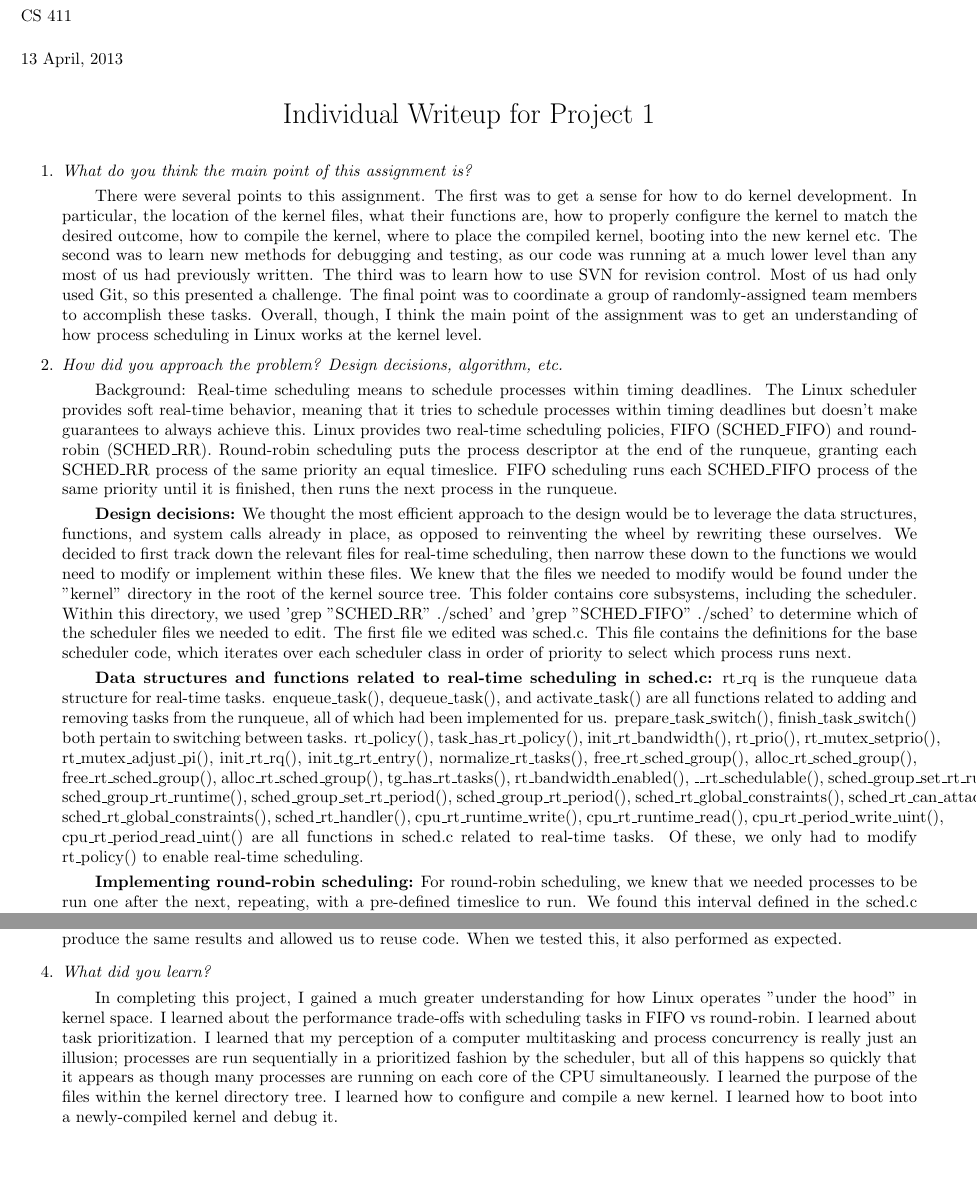
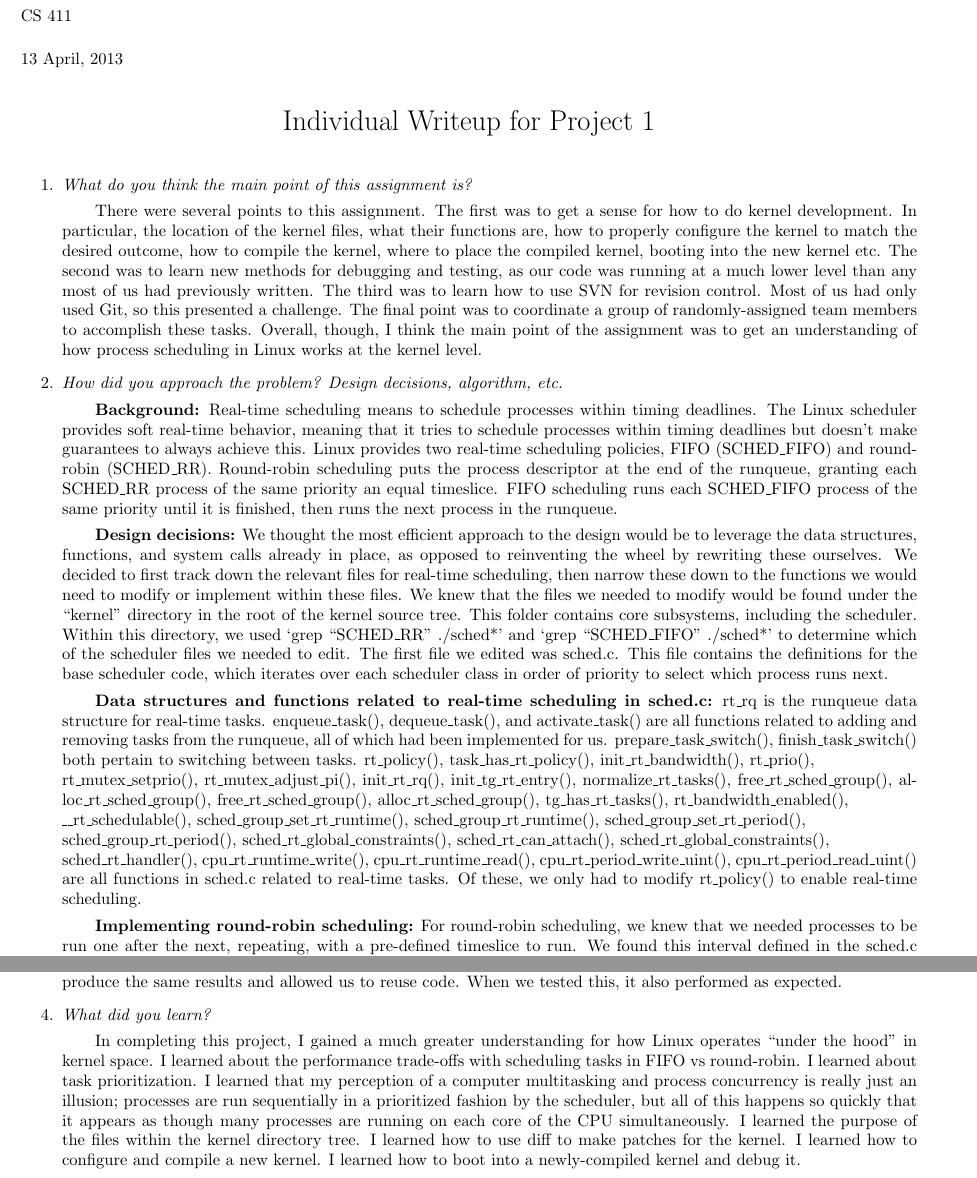
Before and after one commit to ZitzelbergerAlec/Classes, a LaTeX document (CS411/project1/writeup/mywriteup.tex): two parts of pages 1 and 2 of 2, joined at a grey line, cut so that both start at the same text, the shorter picture padded with empty space. Compiled offline with LaTeX, dvips and Ghostscript.

Commit message:
Formatting updates

```diff
--- a/CS411/project1/writeup/mywriteup.tex
+++ b/CS411/project1/writeup/mywriteup.tex
@@ -81,11 +81,19 @@ CS 411
 
 \item \emph{How did you approach the problem? Design decisions, algorithm, etc.}
 
-\tab Background: Real-time scheduling means to schedule processes within timing deadlines. The Linux scheduler provides soft real-time behavior, meaning that it tries to schedule processes within timing deadlines but doesn't make guarantees to always achieve this. Linux provides two real-time scheduling policies, FIFO (SCHED\_FIFO) and round-robin (SCHED\_RR)\ignore{[Source: Linux Kernel Development, pg. 64]}. Round-robin scheduling puts the process descriptor at the end of the runqueue, granting each SCHED\_RR process of the same priority an equal timeslice. FIFO scheduling runs each SCHED\_FIFO process of the same priority until it is finished, then runs the next process in the runqueue. \ignore{[Source: http://oreilly.com/catalog/linuxkernel/chapter/ch10.html]}
+\tab \textbf{Background:} Real-time scheduling means to schedule processes within timing deadlines. The Linux scheduler provides soft real-time behavior, meaning that it tries to schedule processes within timing deadlines but doesn't make guarantees to always achieve this. Linux provides two real-time scheduling policies, FIFO (SCHED\_FIFO) and round-robin (SCHED\_RR)\ignore{[Source: Linux Kernel Development, pg. 64]}. Round-robin scheduling puts the process descriptor at the end of the runqueue, granting each SCHED\_RR process of the same priority an equal timeslice. FIFO scheduling runs each SCHED\_FIFO process of the same priority until it is finished, then runs the next process in the runqueue. \ignore{[Source: http://oreilly.com/catalog/linuxkernel/chapter/ch10.html]}
 
-\tab \textbf{Design decisions:} We thought the most efficient approach to the design would be to leverage the data structures, functions, and system calls already in place, as opposed to reinventing the wheel by rewriting these ourselves. We decided to first track down the relevant files for real-time scheduling, then narrow these down to the functions we would need to modify or implement within these files. We knew that the files we needed to modify would be found under the "kernel" directory in the root of the kernel source tree. This folder contains core subsystems, including the scheduler. Within this directory, we used 'grep "SCHED\_RR" ./sched\*' and 'grep "SCHED\_FIFO" ./sched\*' to determine which of the scheduler files we needed to edit. The first file we edited was sched.c. This file contains the definitions for the base scheduler code, which iterates over each scheduler class in order of priority to select which process runs next. \ignore{[Linux Kernel Development, pg. 47]}
+\tab \textbf{Design decisions:} We thought the most efficient approach to the design would be to leverage the data structures, functions, and system calls already in place, as opposed to reinventing the wheel by rewriting these ourselves. We decided to first track down the relevant files for real-time scheduling, then narrow these down to the functions we would need to modify or implement within these files. We knew that the files we needed to modify would be found under the ``kernel" directory in the root of the kernel source tree. This folder contains core subsystems, including the scheduler. Within this directory, we used `grep ``SCHED\_RR" ./sched*' and `grep ``SCHED\_FIFO" ./sched*' to determine which of the scheduler files we needed to edit. The first file we edited was sched.c. This file contains the definitions for the base scheduler code, which iterates over each scheduler class in order of priority to select which process runs next. \ignore{[Linux Kernel Development, pg. 47]}
 
-\tab \textbf{Data structures and functions related to real-time scheduling in sched.c:} rt\_rq is the runqueue data structure for real-time tasks. enqueue\_task(), dequeue\_task(), and activate\_task() are all functions related to adding and removing tasks from the runqueue, all of which had been implemented for us. prepare\_task\_switch(), finish\_task\_switch() both pertain to switching between tasks. rt\_policy(), task\_has\_rt\_policy(), init\_rt\_bandwidth(), rt\_prio(), rt\_mutex\_setprio(), rt\_mutex\_adjust\_pi(), init\_rt\_rq(), init\_tg\_rt\_entry(), normalize\_rt\_tasks(), free\_rt\_sched\_group(), alloc\_rt\_sched\_group(), free\_rt\_sched\_group(), alloc\_rt\_sched\_group(), tg\_has\_rt\_tasks(), rt\_bandwidth\_enabled(), \_\_rt\_schedulable(), sched\_group\_set\_rt\_runtime(), sched\_group\_rt\_runtime(), sched\_group\_set\_rt\_period(), sched\_group\_rt\_period(), sched\_rt\_global\_constraints(), sched\_rt\_can\_attach(), sched\_rt\_global\_constraints(), sched\_rt\_handler(), cpu\_rt\_runtime\_write(), cpu\_rt\_runtime\_read(), cpu\_rt\_period\_write\_uint(), cpu\_rt\_period\_read\_uint() are all functions in sched.c related to real-time tasks. Of these, we only had to modify rt\_policy() to enable real-time scheduling.
+\tab \textbf{Data structures and functions related to real-time scheduling in sched.c:} rt\_rq is the runqueue data structure for real-time tasks. enqueue\_task(), dequeue\_task(), and activate\_task() are all functions related to adding and removing tasks from the runqueue, all of which had been implemented for us. prepare\_task\_switch(), finish\_task\_switch() both pertain to switching between tasks. rt\_policy(), task\_has\_rt\_policy(), init\_rt\_bandwidth(), rt\_prio(),
+\newline
+rt\_mutex\_setprio(), rt\_mutex\_adjust\_pi(), init\_rt\_rq(), init\_tg\_rt\_entry(), normalize\_rt\_tasks(), free\_rt\_sched\_group(), alloc\_rt\_sched\_group(), free\_rt\_sched\_group(), alloc\_rt\_sched\_group(), tg\_has\_rt\_tasks(), rt\_bandwidth\_enabled(),
+\newline
+\_\_rt\_schedulable(), sched\_group\_set\_rt\_runtime(), sched\_group\_rt\_runtime(), sched\_group\_set\_rt\_period(),
+\newline
+sched\_group\_rt\_period(), sched\_rt\_global\_constraints(), sched\_rt\_can\_attach(), sched\_rt\_global\_constraints(),
+\newline
+sched\_rt\_handler(), cpu\_rt\_runtime\_write(), cpu\_rt\_runtime\_read(), cpu\_rt\_period\_write\_uint(), cpu\_rt\_period\_read\_uint() are all functions in sched.c related to real-time tasks. Of these, we only had to modify rt\_policy() to enable real-time scheduling.
 
 \tab \textbf{Implementing round-robin scheduling:} For round-robin scheduling, we knew that we needed processes to be run one after the next, repeating, with a pre-defined timeslice to run. We found this interval defined in the sched.c file in the constant, DEF\_TIMESLICE. From the comments in the file, we knew that this constant was intended for SCHED\_RR tasks (FIFO tasks do not use a timeslice in theory; In practice they essentially have an infinite timeslice). By default, this value was set to be 100ms. Without the knowledge of the overhead of switching cost of tasks on this particular architecture, we left it defined the way it was. This value is critical to the operation of the scheduler. If it is too high, the system may not be as responsive and processes will not appear to be executing concurrently. If it is too low, the system will be very inefficient. For example, if the cost of switching tasks is 10ms and the timeslice is 10ms, then 50\% of CPU cycles will be dedicated to switching between tasks. \ignore{[http://oreilly.com/catalog/linuxkernel/chapter/ch10.html]}
 
@@ -109,7 +117,7 @@ CS 411
 
 \item \emph{What did you learn?}
 
-\tab In completing this project, I gained a much greater understanding for how Linux operates "under the hood" in kernel space. I learned about the performance trade-offs with scheduling tasks in FIFO vs round-robin. I learned about task prioritization. I learned that my perception of a computer multitasking and process concurrency is really just an illusion; processes are run sequentially in a prioritized fashion by the scheduler, but all of this happens so quickly that it appears as though many processes are running on each core of the CPU simultaneously. I learned the purpose of the files within the kernel directory tree. I learned how to configure and compile a new kernel. I learned how to boot into a newly-compiled kernel and debug it.
+\tab In completing this project, I gained a much greater understanding for how Linux operates ``under the hood" in kernel space. I learned about the performance trade-offs with scheduling tasks in FIFO vs round-robin. I learned about task prioritization. I learned that my perception of a computer multitasking and process concurrency is really just an illusion; processes are run sequentially in a prioritized fashion by the scheduler, but all of this happens so quickly that it appears as though many processes are running on each core of the CPU simultaneously. I learned the purpose of the files within the kernel directory tree. I learned how to use diff to make patches for the kernel. I learned how to configure and compile a new kernel. I learned how to boot into a newly-compiled kernel and debug it.
 
 \end{enumerate}
 
```
Also changed, not shown: CS411/project1/writeup/mywriteup.pdf, CS411/project1/writeup/mywriteup.ps, 2 other files.
